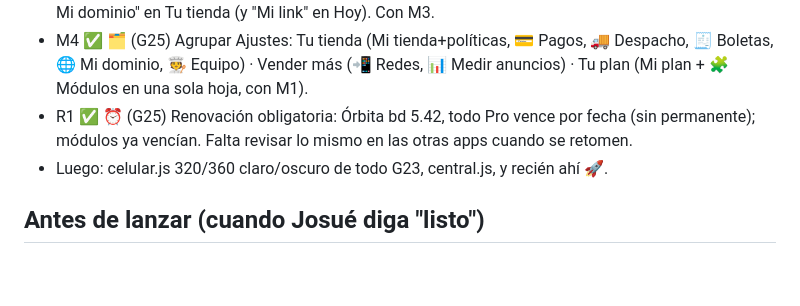
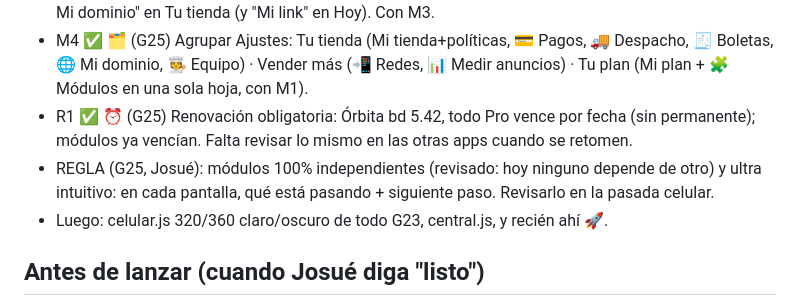
Before and after one commit to CodeFixService/SaaS, a Markdown page: PLAN.md, the part around the change. Rendered like a GitHub page; blank space fills up the shorter version.

```diff
--- a/PLAN.md
+++ b/PLAN.md
@@ -91,6 +91,7 @@ G11 A4 + A5 + A6 + A9 ✅ · G12 C19 + C14 ✅ · G12b C15-C16 ✅ · G13 C17-C1
 - B5 ✅ 🌐 (G25) Dominio propio escondido en Ajustes → Vender en redes: sacarlo a su propia fila "🌐 Mi dominio" en Tu tienda (y "Mi link" en Hoy). Con M3.
 - M4 ✅ 🗂️ (G25) Agrupar Ajustes: Tu tienda (Mi tienda+políticas, 💳 Pagos, 🚚 Despacho, 🧾 Boletas, 🌐 Mi dominio, 🧑‍🍳 Equipo) · Vender más (📲 Redes, 📊 Medir anuncios) · Tu plan (Mi plan + 🧩 Módulos en una sola hoja, con M1).
 - R1 ✅ ⏰ (G25) Renovación obligatoria: Órbita bd 5.42, todo Pro vence por fecha (sin permanente); módulos ya vencían. Falta revisar lo mismo en las otras apps cuando se retomen.
+- REGLA (G25, Josué): módulos 100% independientes (revisado: hoy ninguno depende de otro) y ultra intuitivo: en cada pantalla, qué está pasando + siguiente paso. Revisarlo en la pasada celular.
 - Luego: celular.js 320/360 claro/oscuro de todo G23, central.js, y recién ahí 🚀.
 
 ## Antes de lanzar (cuando Josué diga "listo")
```
Also changed, not shown: PROMPT.md (+1 -0 lines).
